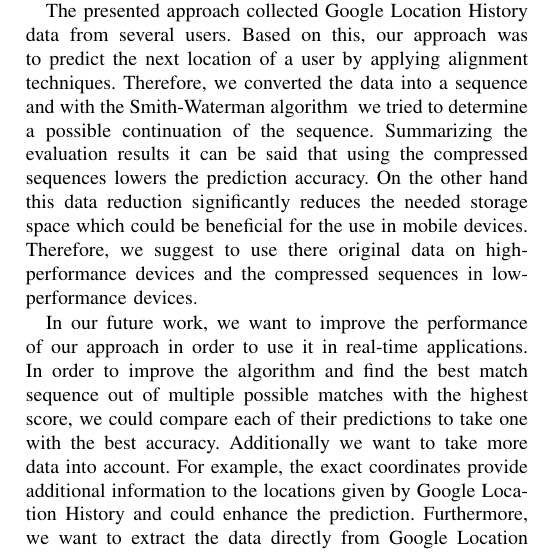
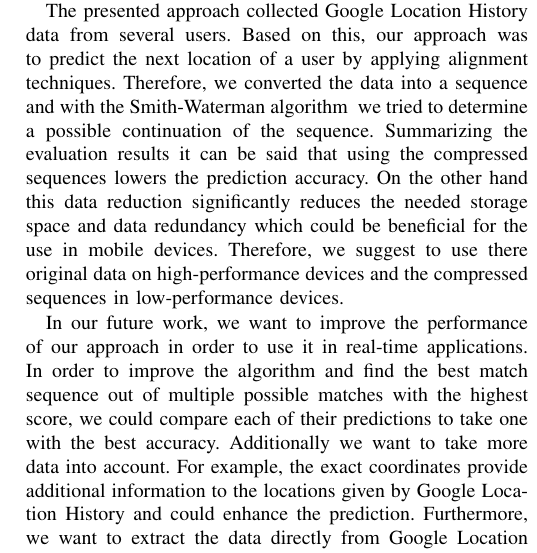
Before and after one commit to thedrayman/ct2-alignment, a LaTeX paper (Paper/alignment.tex): part of one column of page 5 of 5, cut so that both start at the same text. Compiled offline with pdfLaTeX; the source files are stored in an older character set and shown here as Unicode; a missing font is replaced by an installed copy or a similar font; a LaTeX package or settings file that is missing is left out.

Commit message:
conclusion

```diff
--- a/Paper/alignment.tex
+++ b/Paper/alignment.tex
@@ -337,7 +337,7 @@ In der Zukunft wollen wir unseren Ansatz noch dahingehend verbessern das wir uns
 }
 The ability to predict a person's next location is beneficial to many applications. An example for such kind of application can be found in a medical environment. In this case, location prediction could be particularly  helpful in detecting falls of elderly persons. If an older person's behavior significantly differs from the prediction on several occasions, it could indicate that the person needs help.
 
-The presented approach collected Google Location History data from several users. Based on this, our approach was to predict the next location of a user by applying alignment techniques. Therefore, we converted the data into a sequence and with the \algoSW\ we tried to determine a possible continuation of the sequence. Summarizing the evaluation results it can be said that using the compressed sequences lowers the prediction accuracy. On the other hand this data reduction significantly reduces the needed storage space which could be beneficial for the use in mobile devices. Therefore, we suggest to use there original data on high-performance devices and the compressed sequences in low-performance devices.
+The presented approach collected Google Location History data from several users. Based on this, our approach was to predict the next location of a user by applying alignment techniques. Therefore, we converted the data into a sequence and with the \algoSW\ we tried to determine a possible continuation of the sequence. Summarizing the evaluation results it can be said that using the compressed sequences lowers the prediction accuracy. On the other hand this data reduction significantly reduces the needed storage space and data redundancy which could be beneficial for the use in mobile devices. Therefore, we suggest to use there original data on high-performance devices and the compressed sequences in low-performance devices.
 
 In our future work, we want to improve the performance of our approach in order to use it in real-time applications. In order to improve the algorithm and find the best match sequence out of multiple possible matches with the highest score, we could compare each of their predictions to take one with the best accuracy. Additionally we want to take more data into account. For example, the exact coordinates provide additional information to the locations given by Google Location History and could enhance the prediction. Furthermore, we want to extract the data directly from Google Location History. One possible application is the use of our approach in the Smart Home environment. Based on the user's predicted location the heater or coffee machine could be automatically turned on at a certain time.
 
```
